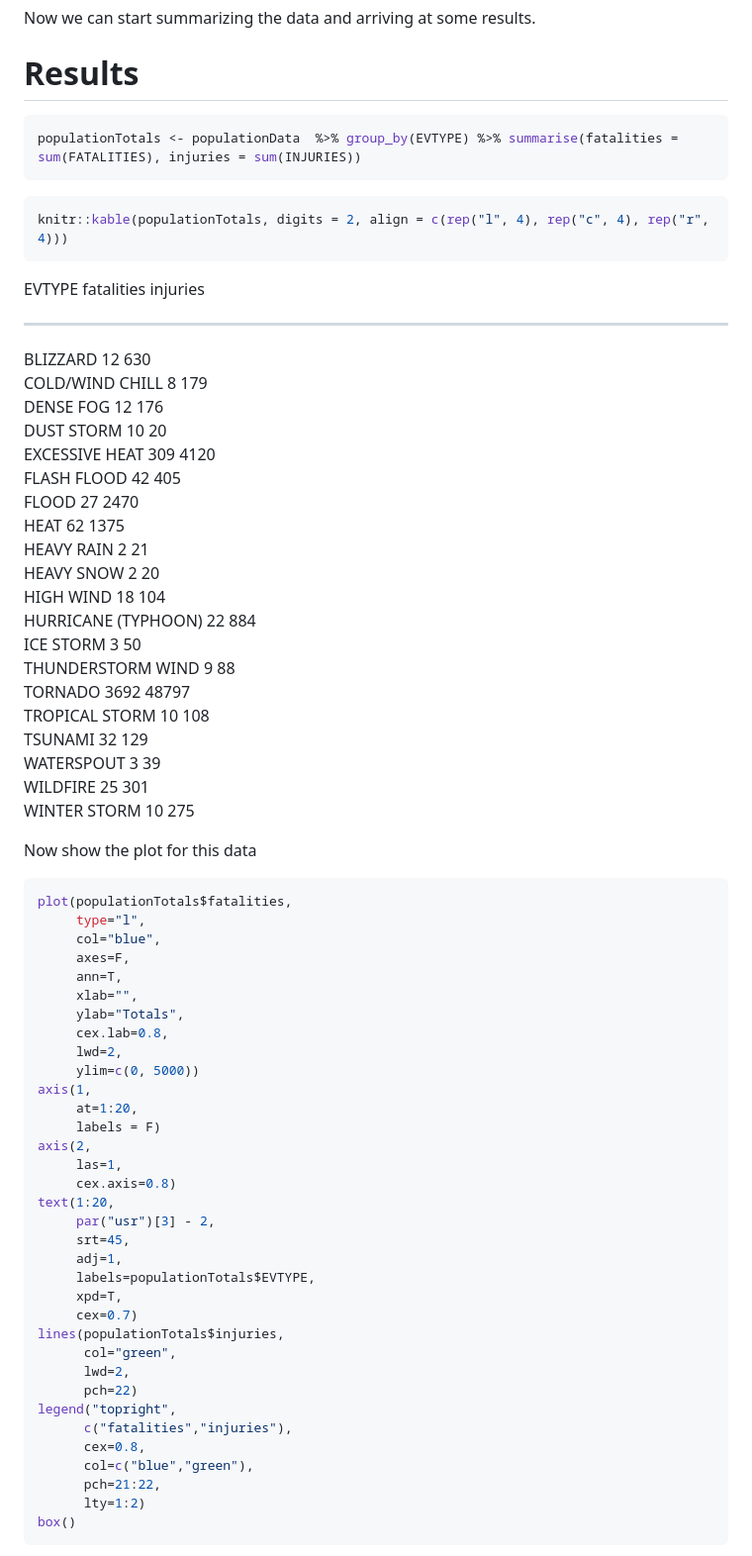
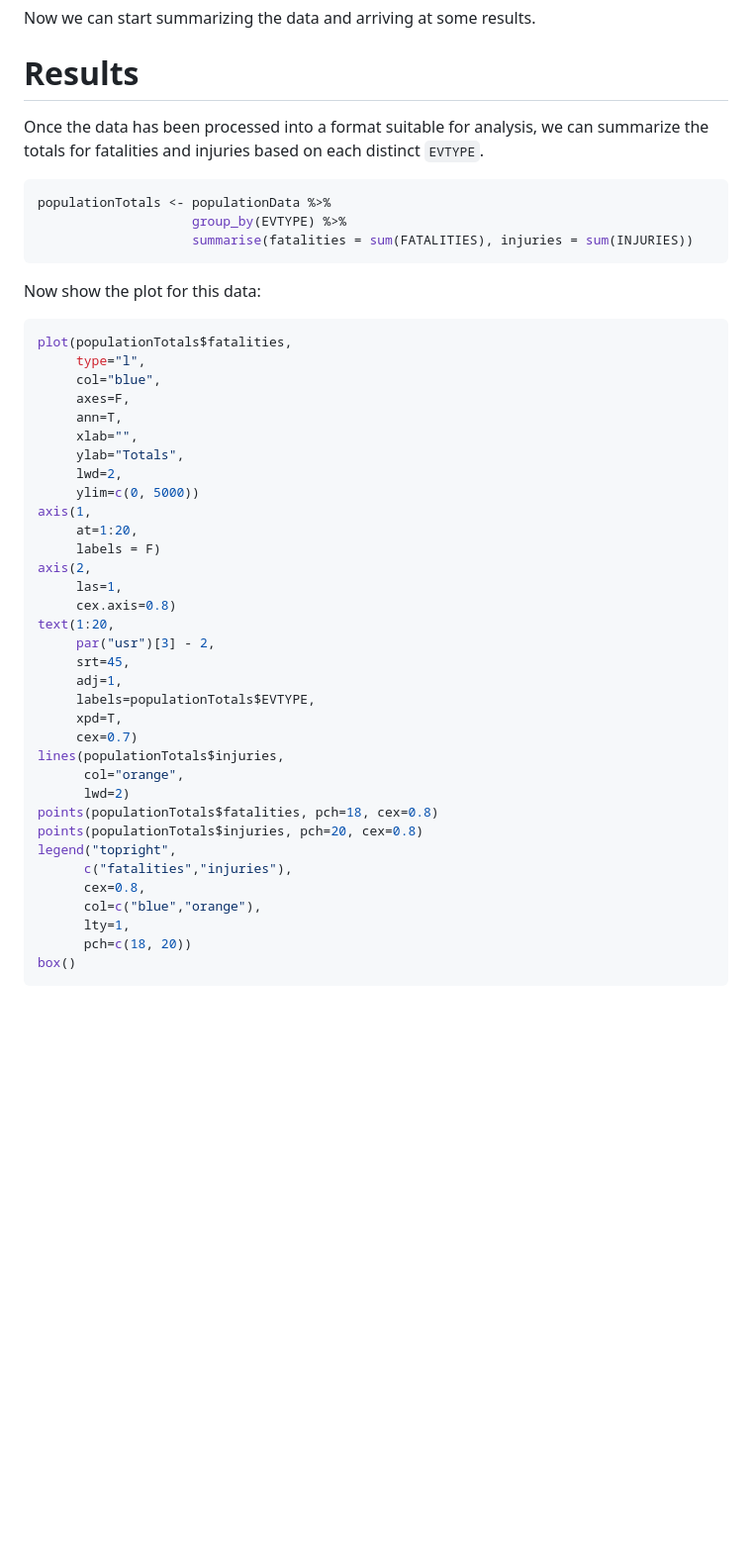
Before and after one commit to GriffinRidgeback/ReproducibleResearch_PA2, a Markdown page: StormDataAnalysis.md, the part around the change printed below. Shown: that part at 99% size. GitHub-like rendering; blank space fills up the shorter version.

````diff
--- a/StormDataAnalysis.md
+++ b/StormDataAnalysis.md
@@ -319,43 +337,17 @@ Now we can start summarizing the data and arriving at some results.
 
 # Results
 
+Once the data has been processed into a format suitable for analysis, we can summarize the totals for fatalities and injuries based on each distinct `EVTYPE`.
 
 
 ```r
-populationTotals <- populationData  %>% group_by(EVTYPE) %>% summarise(fatalities = sum(FATALITIES), injuries = sum(INJURIES))
+populationTotals <- populationData %>%
+                    group_by(EVTYPE) %>%
+                    summarise(fatalities = sum(FATALITIES), injuries = sum(INJURIES))
 ```
 
+Now show the plot for this data:
 
-```r
-knitr::kable(populationTotals, digits = 2, align = c(rep("l", 4), rep("c", 4), rep("r", 4)))
-```
-
-
-
-EVTYPE                fatalities   injuries
---------------------  -----------  ---------
-BLIZZARD              12           630
-COLD/WIND CHILL       8            179
-DENSE FOG             12           176
-DUST STORM            10           20
-EXCESSIVE HEAT        309          4120
-FLASH FLOOD           42           405
-FLOOD                 27           2470
-HEAT                  62           1375
-HEAVY RAIN            2            21
-HEAVY SNOW            2            20
-HIGH WIND             18           104
-HURRICANE (TYPHOON)   22           884
-ICE STORM             3            50
-THUNDERSTORM WIND     9            88
-TORNADO               3692         48797
-TROPICAL STORM        10           108
-TSUNAMI               32           129
-WATERSPOUT            3            39
-WILDFIRE              25           301
-WINTER STORM          10           275
-
-Now show the plot for this data
 
 ```r
 plot(populationTotals$fatalities,
@@ -365,7 +357,6 @@ plot(populationTotals$fatalities,
      ann=T,
      xlab="",
      ylab="Totals",
-     cex.lab=0.8,
      lwd=2,
      ylim=c(0, 5000))
 axis(1,
@@ -382,15 +373,16 @@ text(1:20,
      xpd=T,
      cex=0.7)
 lines(populationTotals$injuries,
-      col="green",
-      lwd=2,
-      pch=22)
+      col="orange",
+      lwd=2)
+points(populationTotals$fatalities, pch=18, cex=0.8)
+points(populationTotals$injuries, pch=20, cex=0.8)
 legend("topright",
       c("fatalities","injuries"),
       cex=0.8,
-      col=c("blue","green"),
-      pch=21:22,
-      lty=1:2)
+      col=c("blue","orange"),
+      lty=1,
+      pch=c(18, 20))
 box()
 ```
 
````
Also changed, not shown: other parts of StormDataAnalysis.md (+46 -15 lines), figures/plot_crop_costs-1.png, figures/plot_population-1.png, figures/plot_property_costs-1.png, 2 other files.
